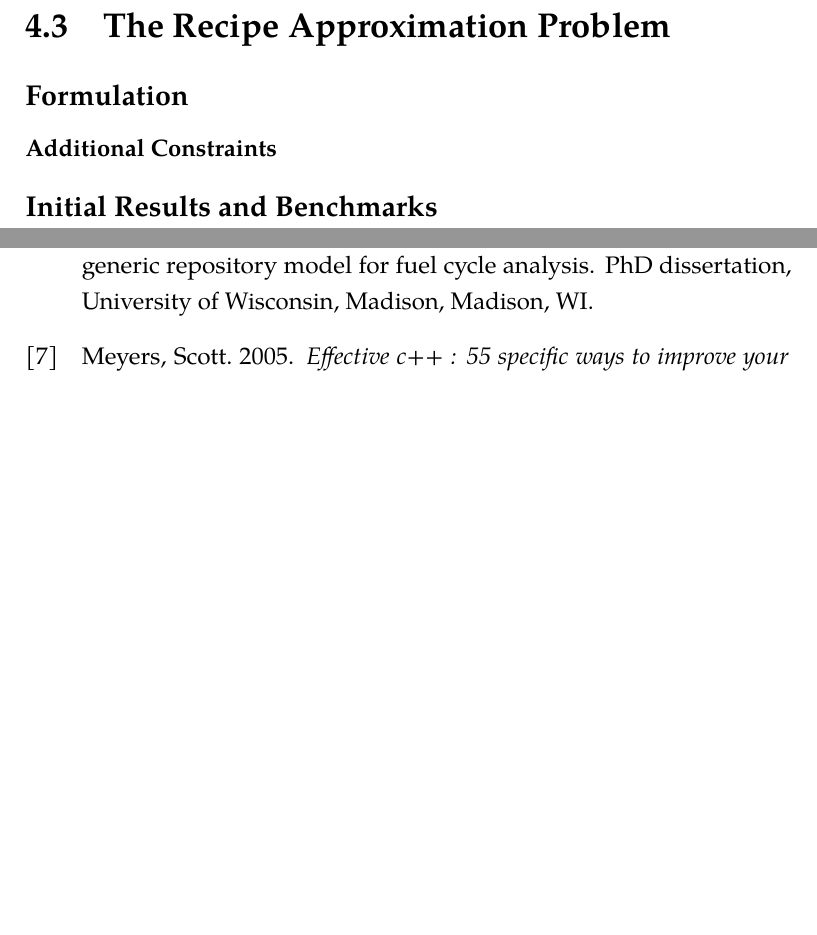
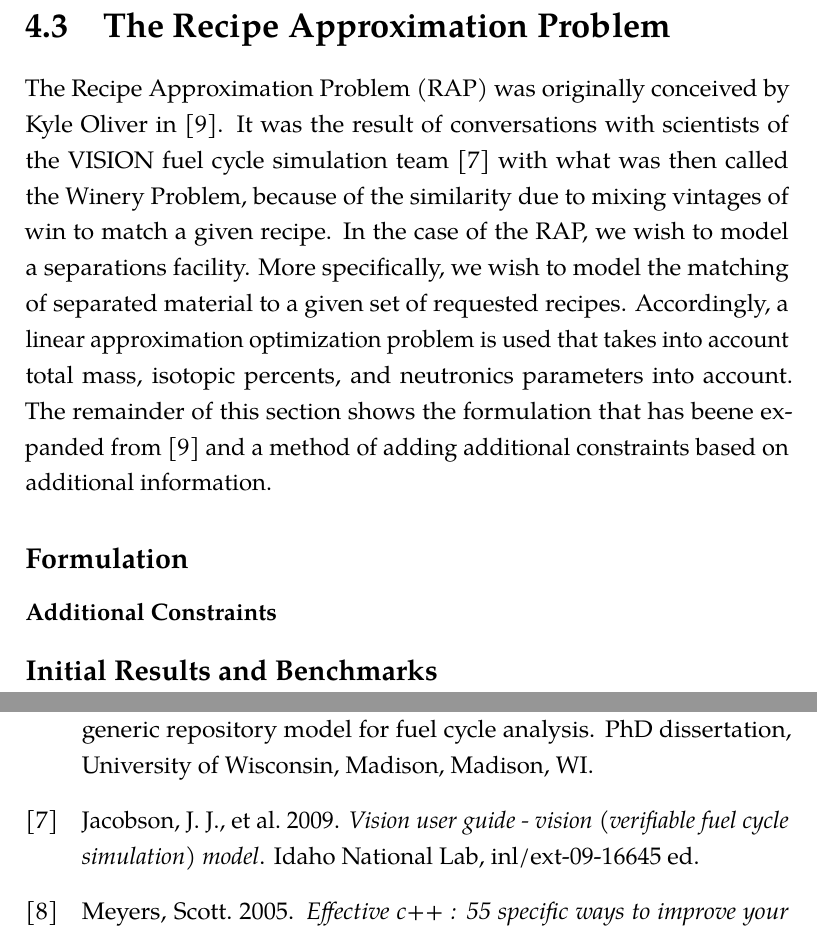
Before and after one commit to gidden/thesis, a LaTeX thesis (prelim/paper/prelim.tex, which reads prelim/paper/chapters/research/rap_intro.tex, prelim/paper/chapters/research/research.tex): two parts of pages 35 and 36 of 37, joined at a grey line, cut so that both start at the same text, the shorter picture padded with empty space. Compiled offline with pdfLaTeX.

Commit message:
added initial intro about rap

```diff
--- /dev/null
+++ b/prelim/paper/chapters/research/rap_intro.tex
@@ -0,0 +1,12 @@
+The Recipe Approximation Problem (RAP) was originally conceived by Kyle Oliver
+in \cite{oliver_geniusv2:_2009}. It was the result of conversations with
+scientists of the VISION fuel cycle simulation team \cite{vision2009} with what
+was then called the Winery Problem, because of the similarity due to mixing
+vintages of win to match a given recipe. In the case of the RAP, we wish to
+model a separations facility. More specifically, we wish to model the matching
+of separated material to a given set of requested recipes. Accordingly, a linear
+approximation optimization problem is used that takes into account total mass,
+isotopic percents, and neutronics parameters into account. The remainder of this
+section shows the formulation that has beene expanded from
+\cite{oliver_geniusv2:_2009} and a method of adding additional constraints based
+on additional information.
--- a/prelim/paper/chapters/research/research.tex
+++ b/prelim/paper/chapters/research/research.tex
@@ -23,6 +23,11 @@
 
 \section{The Recipe Approximation Problem}
 
+\input{./chapters/research/rap_intro}
+
 \subsection{Formulation}
+
+\input{./chapters/research/rap_formulation}
+
 \subsubsection{Additional Constraints}
 \subsection{Initial Results and Benchmarks}
```
Also changed, not shown: prelim/paper/chapters/research/rap_formulation.tex (added).
